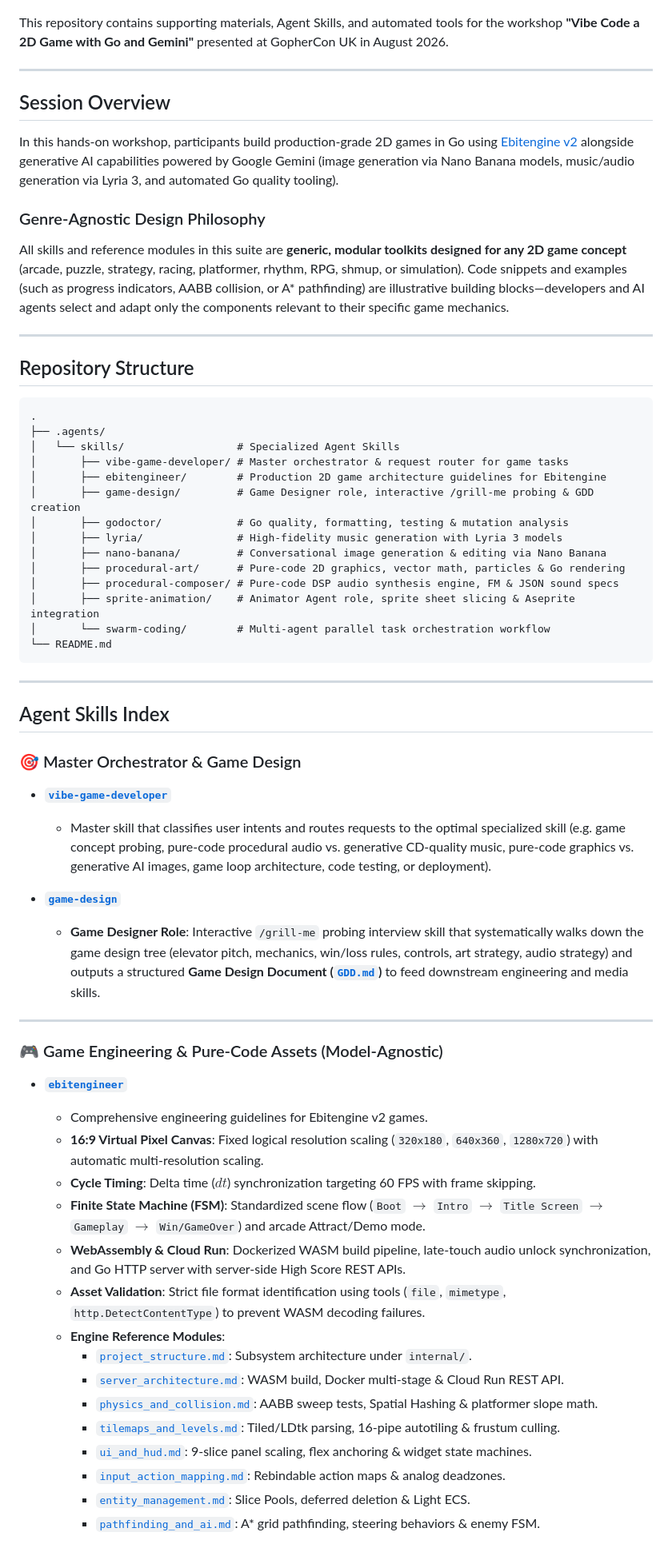
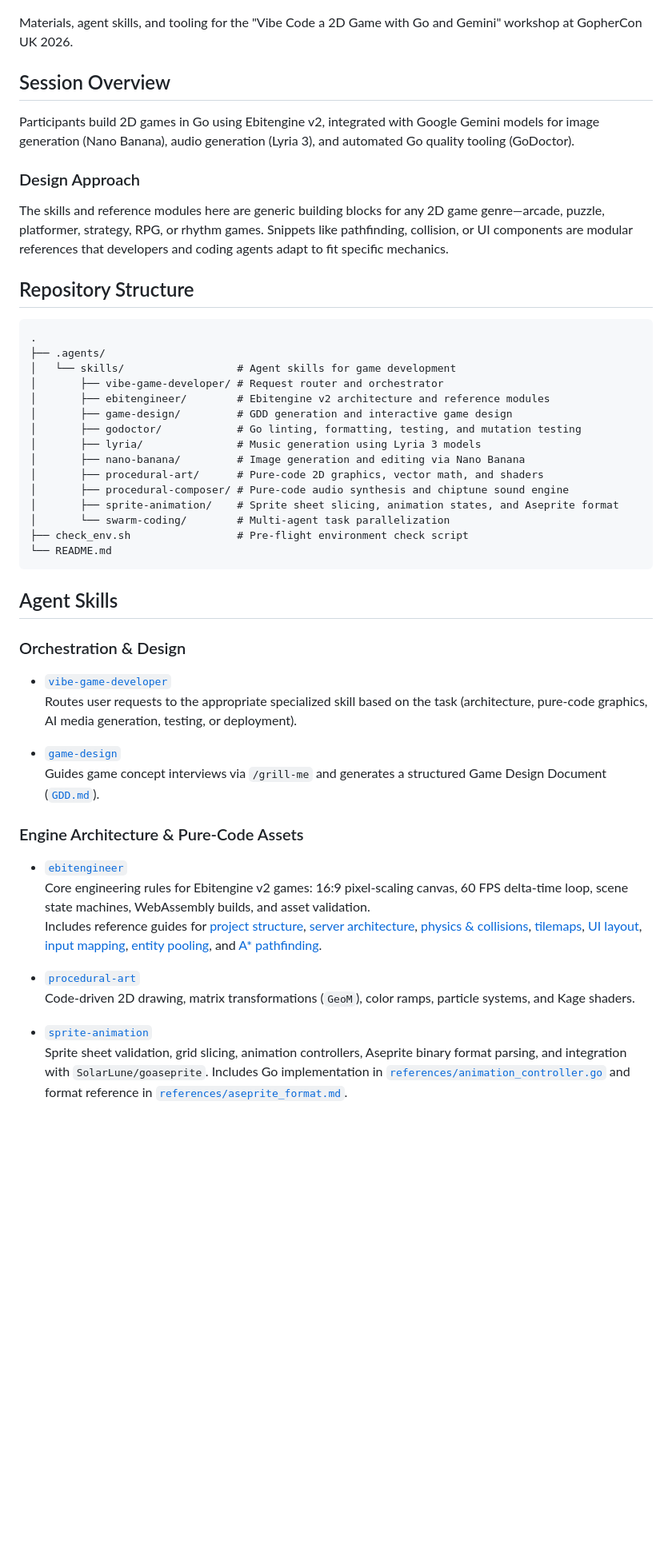
Before and after one commit to danicat/gcuk26, a Markdown page: README.md, the part around one of its changes. Shown at 80% size. Rendered like a GitHub page; blank space fills up the shorter version.

Commit message:
docs: deslopify README text and remove AI writing tropes

````diff
--- a/README.md
+++ b/README.md
@@ -2,68 +2,55 @@
 
 ![GopherCon UK 2026 Logo](gophercon_uk_2026_card_back_logo.png)
 
-This repository contains supporting materials, Agent Skills, and automated tools for the workshop **"Vibe Code a 2D Game with Go and Gemini"** presented at GopherCon UK in August 2026.
-
----
+Materials, agent skills, and tooling for the "Vibe Code a 2D Game with Go and Gemini" workshop at GopherCon UK 2026.
 
 ## Session Overview
 
-In this hands-on workshop, participants build production-grade 2D games in Go using [Ebitengine v2](https://ebitengine.org/) alongside generative AI capabilities powered by Google Gemini (image generation via Nano Banana models, music/audio generation via Lyria 3, and automated Go quality tooling).
+Participants build 2D games in Go using Ebitengine v2, integrated with Google Gemini models for image generation (Nano Banana), audio generation (Lyria 3), and automated Go quality tooling (GoDoctor).
 
-### Genre-Agnostic Design Philosophy
-All skills and reference modules in this suite are **generic, modular toolkits designed for any 2D game concept** (arcade, puzzle, strategy, racing, platformer, rhythm, RPG, shmup, or simulation). Code snippets and examples (such as progress indicators, AABB collision, or A* pathfinding) are illustrative building blocks—developers and AI agents select and adapt only the components relevant to their specific game mechanics.
+### Design Approach
 
----
+The skills and reference modules here are generic building blocks for any 2D game genre—arcade, puzzle, platformer, strategy, RPG, or rhythm games. Snippets like pathfinding, collision, or UI components are modular references that developers and coding agents adapt to fit specific mechanics.
 
 ## Repository Structure
 
 ```text
 .
 ├── .agents/
-│   └── skills/                  # Specialized Agent Skills
-│       ├── vibe-game-developer/ # Master orchestrator & request router for game tasks
-│       ├── ebitengineer/        # Production 2D game architecture guidelines for Ebitengine
-│       ├── game-design/         # Game Designer role, interactive /grill-me probing & GDD creation
-│       ├── godoctor/            # Go quality, formatting, testing & mutation analysis
-│       ├── lyria/               # High-fidelity music generation with Lyria 3 models
-│       ├── nano-banana/         # Conversational image generation & editing via Nano Banana
-│       ├── procedural-art/      # Pure-code 2D graphics, vector math, particles & Go rendering
-│       ├── procedural-composer/ # Pure-code DSP audio synthesis engine, FM & JSON sound specs
-│       ├── sprite-animation/    # Animator Agent role, sprite sheet slicing & Aseprite integration
-│       └── swarm-coding/        # Multi-agent parallel task orchestration workflow
+│   └── skills/                  # Agent skills for game development
+│       ├── vibe-game-developer/ # Request router and orchestrator
+│       ├── ebitengineer/        # Ebitengine v2 architecture and reference modules
+│       ├── game-design/         # GDD generation and interactive game design
+│       ├── godoctor/            # Go linting, formatting, testing, and mutation testing
+│       ├── lyria/               # Music generation using Lyria 3 models
+│       ├── nano-banana/         # Image generation and editing via Nano Banana
+│       ├── procedural-art/      # Pure-code 2D graphics, vector math, and shaders
+│       ├── procedural-composer/ # Pure-code audio synthesis and chiptune sound engine
+│       ├── sprite-animation/    # Sprite sheet slicing, animation states, and Aseprite format
+│       └── swarm-coding/        # Multi-agent task parallelization
+├── check_env.sh                 # Pre-flight environment check script
 └── README.md
 ```
 
----
+## Agent Skills
 
-## Agent Skills Index
+### Orchestration & Design
 
-### 🎯 Master Orchestrator & Game Design
+- [`vibe-game-developer`](.agents/skills/vibe-game-developer/SKILL.md)
+  Routes user requests to the appropriate specialized skill based on the task (architecture, pure-code graphics, AI media generation, testing, or deployment).
 
-- **[`vibe-game-developer`](.agents/skills/vibe-game-developer/SKILL.md)**
-  - Master skill that classifies user intents and routes requests to the optimal specialized skill (e.g. game concept probing, pure-code procedural audio vs. generative CD-quality music, pure-code graphics vs. generative AI images, game loop architecture, code testing, or deployment).
+- [`game-design`](.agents/skills/game-design/SKILL.md)
+  Guides game concept interviews via `/grill-me` and generates a structured Game Design Document ([`GDD.md`](.agents/skills/game-design/references/gdd_template.md)).
 
-- **[`game-design`](.agents/skills/game-design/SKILL.md)**
-  - **Game Designer Role**: Interactive `/grill-me` probing interview skill that systematically walks down the game design tree (elevator pitch, mechanics, win/loss rules, controls, art strategy, audio strategy) and outputs a structured **Game Design Document ([`GDD.md`](.agents/skills/game-design/references/gdd_template.md))** to feed downstream engineering and media skills.
+### Engine Architecture & Pure-Code Assets
 
----
+- [`ebitengineer`](.agents/skills/ebitengineer/SKILL.md)
+  Core engineering rules for Ebitengine v2 games: 16:9 pixel-scaling canvas, 60 FPS delta-time loop, scene state machines, WebAssembly builds, and asset validation.
+  Includes reference guides for [project structure](.agents/skills/ebitengineer/references/project_structure.md), [server architecture](.agents/skills/ebitengineer/references/server_architecture.md), [physics & collisions](.agents/skills/ebitengineer/references/physics_and_collision.md), [tilemaps](.agents/skills/ebitengineer/references/tilemaps_and_levels.md), [UI layout](.agents/skills/ebitengineer/references/ui_and_hud.md), [input mapping](.agents/skills/ebitengineer/references/input_action_mapping.md), [entity pooling](.agents/skills/ebitengineer/references/entity_management.md), and [A* pathfinding](.agents/skills/ebitengineer/references/pathfinding_and_ai.md).
 
-### 🎮 Game Engineering & Pure-Code Assets (Model-Agnostic)
+- [`procedural-art`](.agents/skills/procedural-art/SKILL.md)
+  Code-driven 2D drawing, matrix transformations (`GeoM`), color ramps, particle systems, and Kage shaders.
 
-- **[`ebitengineer`](.agents/skills/ebitengineer/SKILL.md)**
-  - Comprehensive engineering guidelines for Ebitengine v2 games.
-  - **16:9 Virtual Pixel Canvas**: Fixed logical resolution scaling (`320x180`, `640x360`, `1280x720`) with automatic multi-resolution scaling.
-  - **Cycle Timing**: Delta time ($dt$) synchronization targeting 60 FPS with frame skipping.
-  - **Finite State Machine (FSM)**: Standardized scene flow (`Boot` $\rightarrow$ `Intro` $\rightarrow$ `Title Screen` $\rightarrow$ `Gameplay` $\rightarrow$ `Win/GameOver`) and arcade Attract/Demo mode.
-  - **WebAssembly & Cloud Run**: Dockerized WASM build pipeline, late-touch audio unlock synchronization, and Go HTTP server with server-side High Score REST APIs.
-  - **Asset Validation**: Strict file format identification using tools (`file`, `mimetype`, `http.DetectContentType`) to prevent WASM decoding failures.
-  - **Engine Reference Modules**:
-    - [`project_structure.md`](.agents/skills/ebitengineer/references/project_structure.md): Subsystem architecture under `internal/`.
-    - [`server_architecture.md`](.agents/skills/ebitengineer/references/server_architecture.md): WASM build, Docker multi-stage & Cloud Run REST API.
-    - [`physics_and_collision.md`](.agents/skills/ebitengineer/references/physics_and_collision.md): AABB sweep tests, Spatial Hashing & platformer slope math.
-    - [`tilemaps_and_levels.md`](.agents/skills/ebitengineer/references/tilemaps_and_levels.md): Tiled/LDtk parsing, 16-pipe autotiling & frustum culling.
-    - [`ui_and_hud.md`](.agents/skills/ebitengineer/references/ui_and_hud.md): 9-slice panel scaling, flex anchoring & widget state machines.
-    - [`input_action_mapping.md`](.agents/skills/ebitengineer/references/input_action_mapping.md): Rebindable action maps & analog deadzones.
-    - [`entity_management.md`](.agents/skills/ebitengineer/references/entity_management.md): Slice Pools, deferred deletion & Light ECS.
-    - [`pathfinding_and_ai.md`](.agents/skills/ebitengineer/references/pathfinding_and_ai.md): A* grid pathfinding, steering behaviors & enemy FSM.
+- [`sprite-animation`](.agents/skills/sprite-animation/SKILL.md)
+  Sprite sheet validation, grid slicing, animation controllers, Aseprite binary format parsing, and integration with `SolarLune/goaseprite`. Includes Go implementation in [`references/animation_controller.go`](.agents/skills/sprite-animation/references/animation_controller.go) and format reference in [`references/aseprite_format.md`](.agents/skills/sprite-animation/references/aseprite_format.md).
 
````
Also changed, not shown: other parts of README.md (+26 -36 lines).
